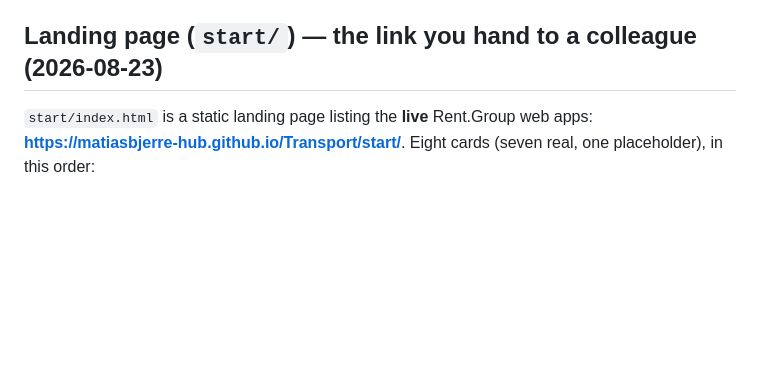
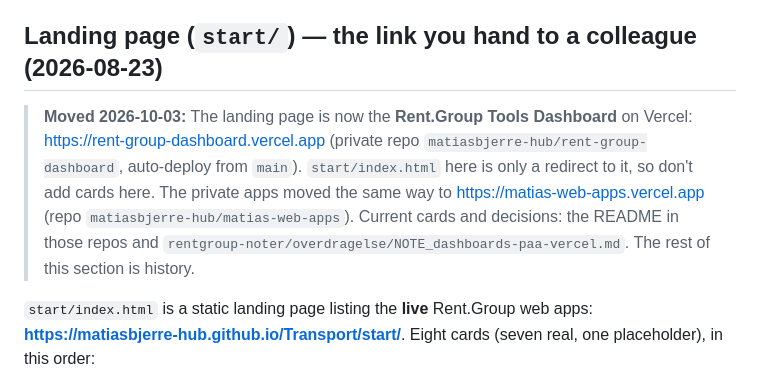
Before and after one commit to matiasbjerre-hub/Transport, a Markdown page: CLAUDE.md, the part around the change. Drawn GitHub-style; blank space fills up the shorter version.

Commit message:
CLAUDE.md: landing page moved to Vercel dashboards
Adds a pointer at the top of the 'Landing page (start/)' section: the dashboard now lives at rent-group-dashboard.vercel.app, start/ is only a redirect, and the rest of the section is history.

Co-Authored-By: Claude Opus 5.5 <noreply@anthropic.com>
Claude-Session: https://claude.ai/code/session_01XwYz2MAXN5fE3LXYDpGsLm

```diff
--- a/CLAUDE.md
+++ b/CLAUDE.md
@@ -255,6 +255,13 @@ tab actually changes (`data-key` guard).
   the Send-to-Transport handoff populates the cart in the Transport tab.
 
 ## Landing page (`start/`) — the link you hand to a colleague (2026-08-23)
+
+> **Moved 2026-10-03:** The landing page is now the **Rent.Group Tools Dashboard** on Vercel:
+> https://rent-group-dashboard.vercel.app (private repo `matiasbjerre-hub/rent-group-dashboard`,
+> auto-deploy from `main`). `start/index.html` here is only a redirect to it, so don't add cards here.
+> The private apps moved the same way to https://matias-web-apps.vercel.app (repo
+> `matiasbjerre-hub/matias-web-apps`). Current cards and decisions: the README in those repos and
+> `rentgroup-noter/overdragelse/NOTE_dashboards-paa-vercel.md`. The rest of this section is history.
 
 `start/index.html` is a static landing page listing the **live** Rent.Group web
 apps: **https://matiasbjerre-hub.github.io/Transport/start/**. Eight cards
```
